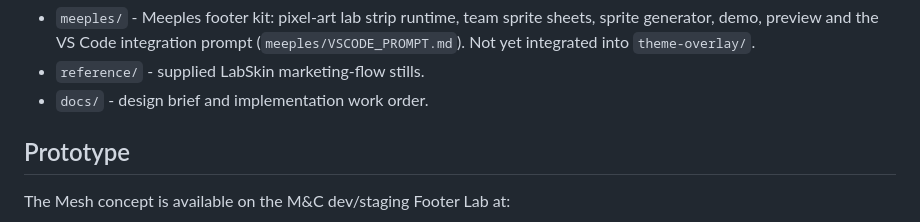
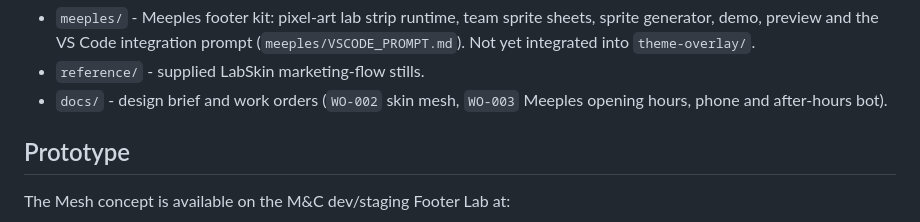
Before and after one commit to benmawhinney/LabSkin-footer, a Markdown page: README.md, the part around the change. Rendered like a GitHub page.

```diff
--- a/README.md
+++ b/README.md
@@ -23,7 +23,7 @@ The WordPress child theme mirror used for the M&C staging deployment is not a co
 - `scripts/migrate-homepage-images-to-webp.php` - Dry-run-first WordPress reference/attachment metadata migration with a targeted rollback JSON.
 - `meeples/` - Meeples footer kit: pixel-art lab strip runtime, team sprite sheets, sprite generator, demo, preview and the VS Code integration prompt (`meeples/VSCODE_PROMPT.md`). Not yet integrated into `theme-overlay/`.
 - `reference/` - supplied LabSkin marketing-flow stills.
-- `docs/` - design brief and implementation work order.
+- `docs/` - design brief and work orders (`WO-002` skin mesh, `WO-003` Meeples opening hours, phone and after-hours bot).
 
 ## Prototype
 
```
Also changed, not shown: docs/WO-003-meeples-footer-open-closed.md (added, +123 -0 lines).
